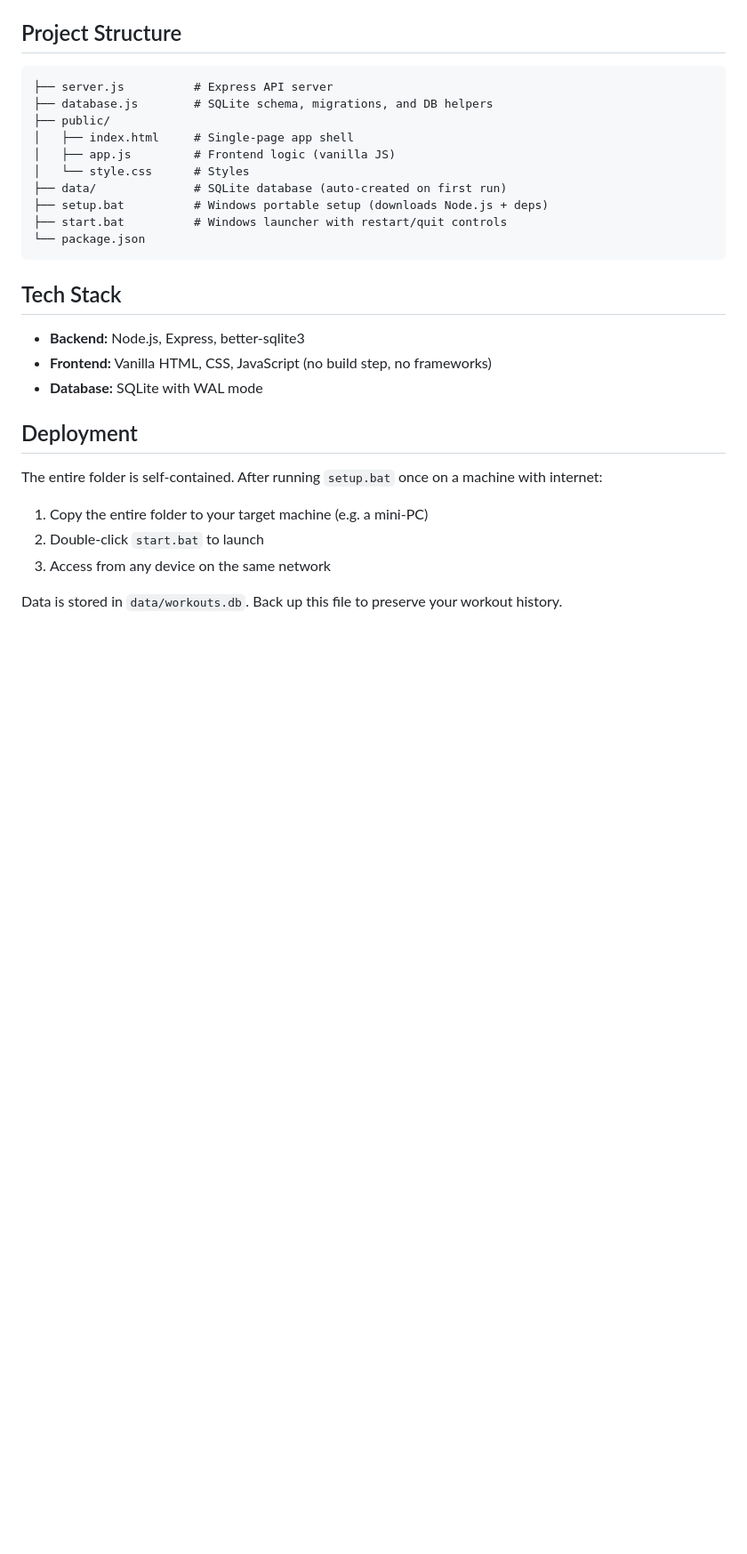
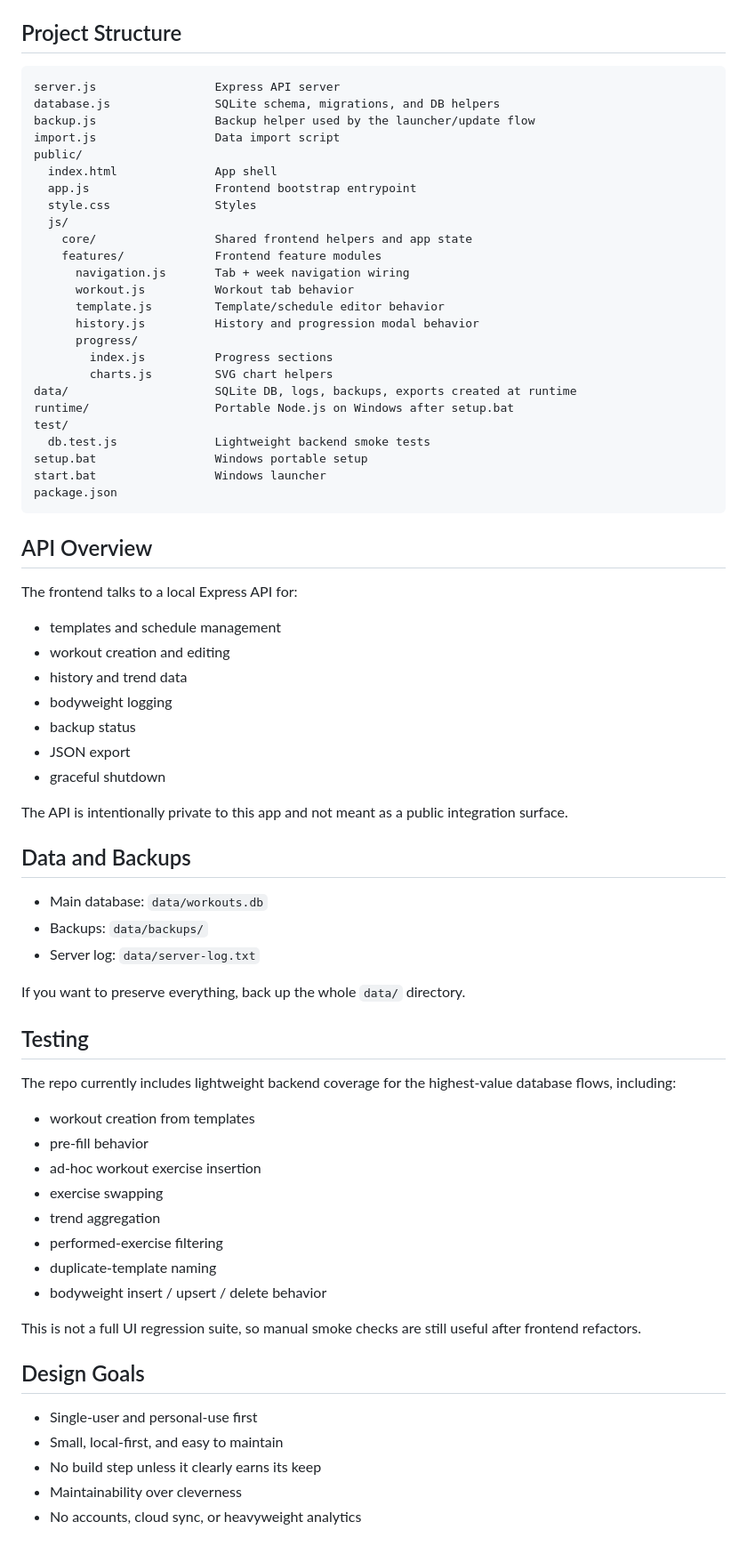
Before and after one commit to Brobert-in-aus/Simple-Workout-Tracker, a Markdown page: README.md, the part around one of its changes. Shown at 89% size. GitHub-like rendering; blank space fills up the shorter version.

Commit message:
Refresh README for current app features

````diff
--- a/README.md
+++ b/README.md
@@ -39,31 +133,75 @@ The server starts on port 3000 by default (override with `PORT` environment vari
 
 ## Project Structure
 
-```
-├── server.js          # Express API server
-├── database.js        # SQLite schema, migrations, and DB helpers
-├── public/
-│   ├── index.html     # Single-page app shell
-│   ├── app.js         # Frontend logic (vanilla JS)
-│   └── style.css      # Styles
-├── data/              # SQLite database (auto-created on first run)
-├── setup.bat          # Windows portable setup (downloads Node.js + deps)
-├── start.bat          # Windows launcher with restart/quit controls
-└── package.json
+```text
+server.js                 Express API server
+database.js               SQLite schema, migrations, and DB helpers
+backup.js                 Backup helper used by the launcher/update flow
+import.js                 Data import script
+public/
+  index.html              App shell
+  app.js                  Frontend bootstrap entrypoint
+  style.css               Styles
+  js/
+    core/                 Shared frontend helpers and app state
+    features/             Frontend feature modules
+      navigation.js       Tab + week navigation wiring
+      workout.js          Workout tab behavior
+      template.js         Template/schedule editor behavior
+      history.js          History and progression modal behavior
+      progress/
+        index.js          Progress sections
+        charts.js         SVG chart helpers
+data/                     SQLite DB, logs, backups, exports created at runtime
+runtime/                  Portable Node.js on Windows after setup.bat
+test/
+  db.test.js              Lightweight backend smoke tests
+setup.bat                 Windows portable setup
+start.bat                 Windows launcher
+package.json
 ```
 
-## Tech Stack
+## API Overview
 
-- **Backend:** Node.js, Express, better-sqlite3
-- **Frontend:** Vanilla HTML, CSS, JavaScript (no build step, no frameworks)
-- **Database:** SQLite with WAL mode
+The frontend talks to a local Express API for:
 
-## Deployment
+- templates and schedule management
+- workout creation and editing
+- history and trend data
+- bodyweight logging
+- backup status
+- JSON export
+- graceful shutdown
 
-The entire folder is self-contained. After running `setup.bat` once on a machine with internet:
+The API is intentionally private to this app and not meant as a public integration surface.
 
-1. Copy the entire folder to your target machine (e.g. a mini-PC)
-2. Double-click `start.bat` to launch
-3. Access from any device on the same network
+## Data and Backups
 
-Data is stored in `data/workouts.db`. Back up this file to preserve your workout history.
+- Main database: `data/workouts.db`
+- Backups: `data/backups/`
+- Server log: `data/server-log.txt`
+
+If you want to preserve everything, back up the whole `data/` directory.
+
+## Testing
+
+The repo currently includes lightweight backend coverage for the highest-value database flows, including:
+
+- workout creation from templates
+- pre-fill behavior
+- ad-hoc workout exercise insertion
+- exercise swapping
+- trend aggregation
+- performed-exercise filtering
+- duplicate-template naming
+- bodyweight insert / upsert / delete behavior
+
+This is not a full UI regression suite, so manual smoke checks are still useful after frontend refactors.
+
+## Design Goals
+
+- Single-user and personal-use first
+- Small, local-first, and easy to maintain
+- No build step unless it clearly earns its keep
+- Maintainability over cleverness
+- No accounts, cloud sync, or heavyweight analytics
````
Also changed, not shown: other parts of README.md (+118 -24 lines).
